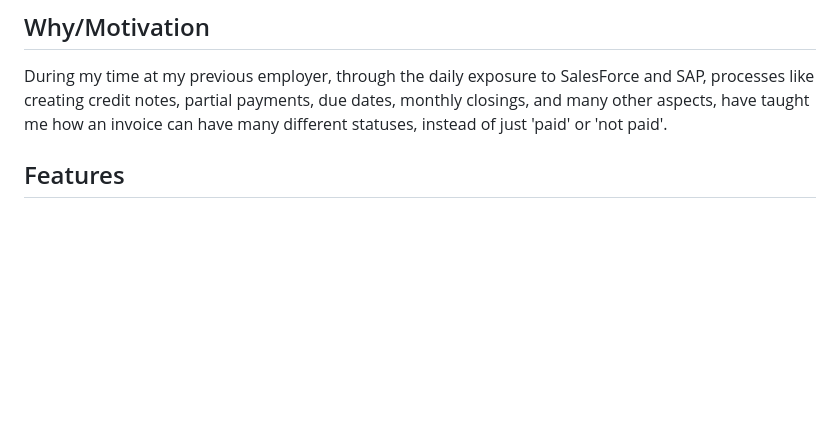
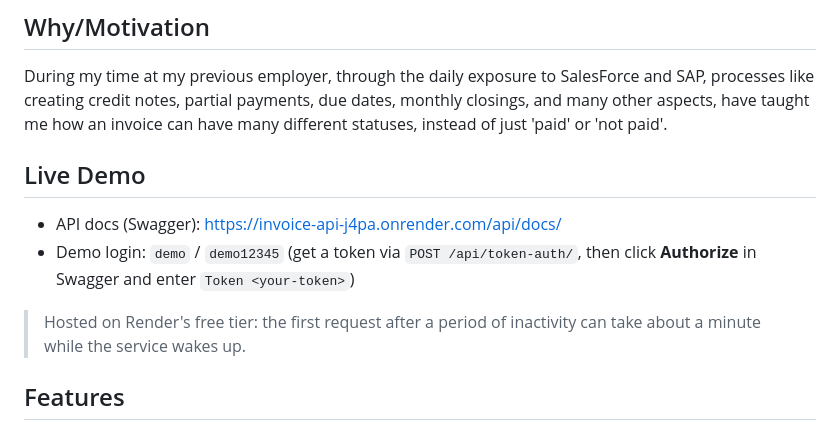
Before and after one commit to RyuHudson/Invoice-Payments-Management-API, a Markdown page: README.md, the part around one of its changes. Drawn GitHub-style; blank space fills up the shorter version.

Commit message:
Add Live Demo block to README

```diff
--- a/README.md
+++ b/README.md
@@ -3,6 +3,12 @@ A REST API for managing invoices, customers, and payments. Built with Django, Dj
 
 ## Why/Motivation
 During my time at my previous employer, through the daily exposure to SalesForce and SAP, processes like creating credit notes, partial payments, due dates, monthly closings, and many other aspects, have taught me how an invoice can have many different statuses, instead of just 'paid' or 'not paid'.
+
+## Live Demo
+- API docs (Swagger): https://invoice-api-j4pa.onrender.com/api/docs/
+- Demo login: `demo` / `demo12345` (get a token via `POST /api/token-auth/`, then click **Authorize** in Swagger and enter `Token <your-token>`)
+
+> Hosted on Render's free tier: the first request after a period of inactivity can take about a minute while the service wakes up.
 
 ## Features
 - Manage Customers, Invoices, Line Items, and Payments through a REST API
```
Also changed, not shown: other parts of README.md (+0 -9 lines).
